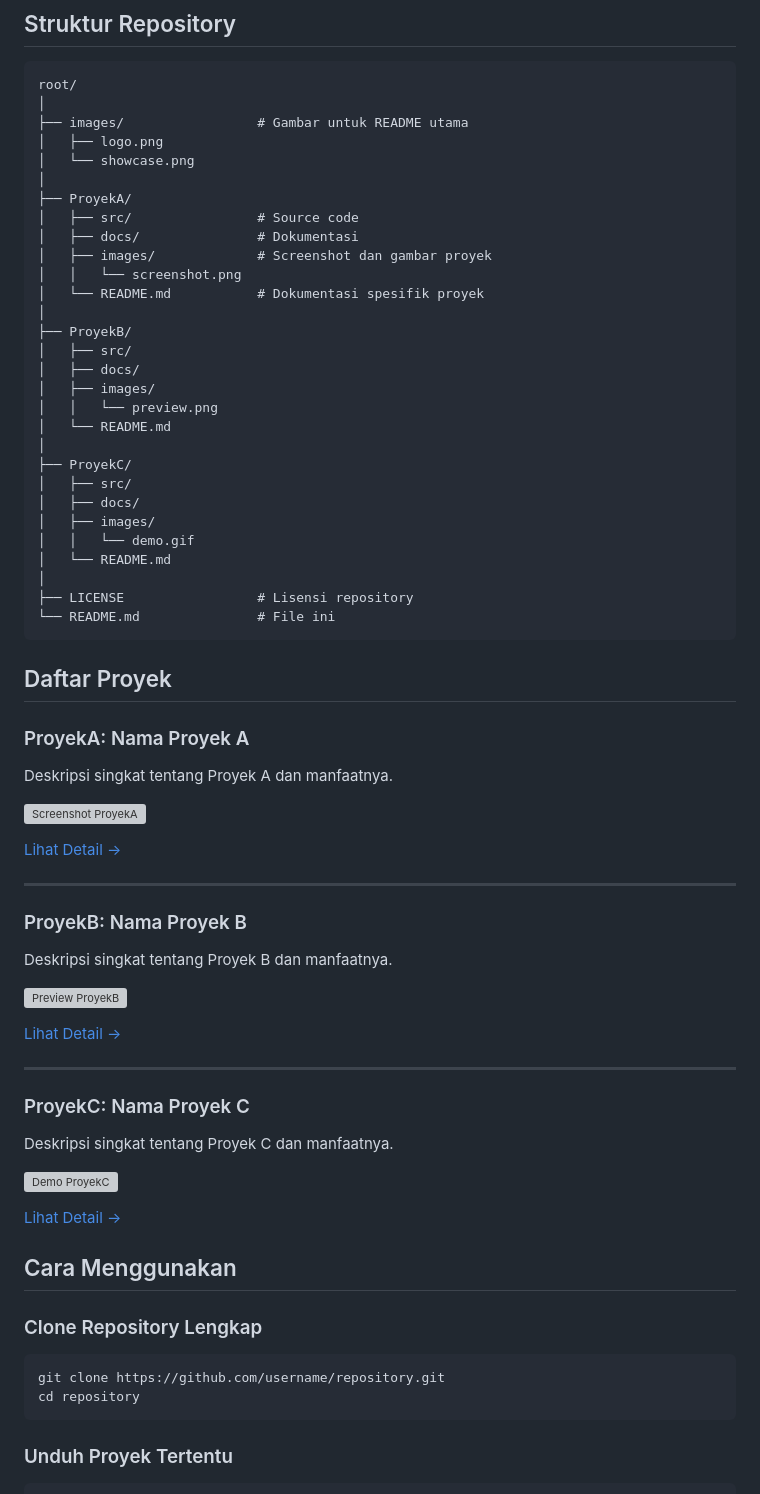
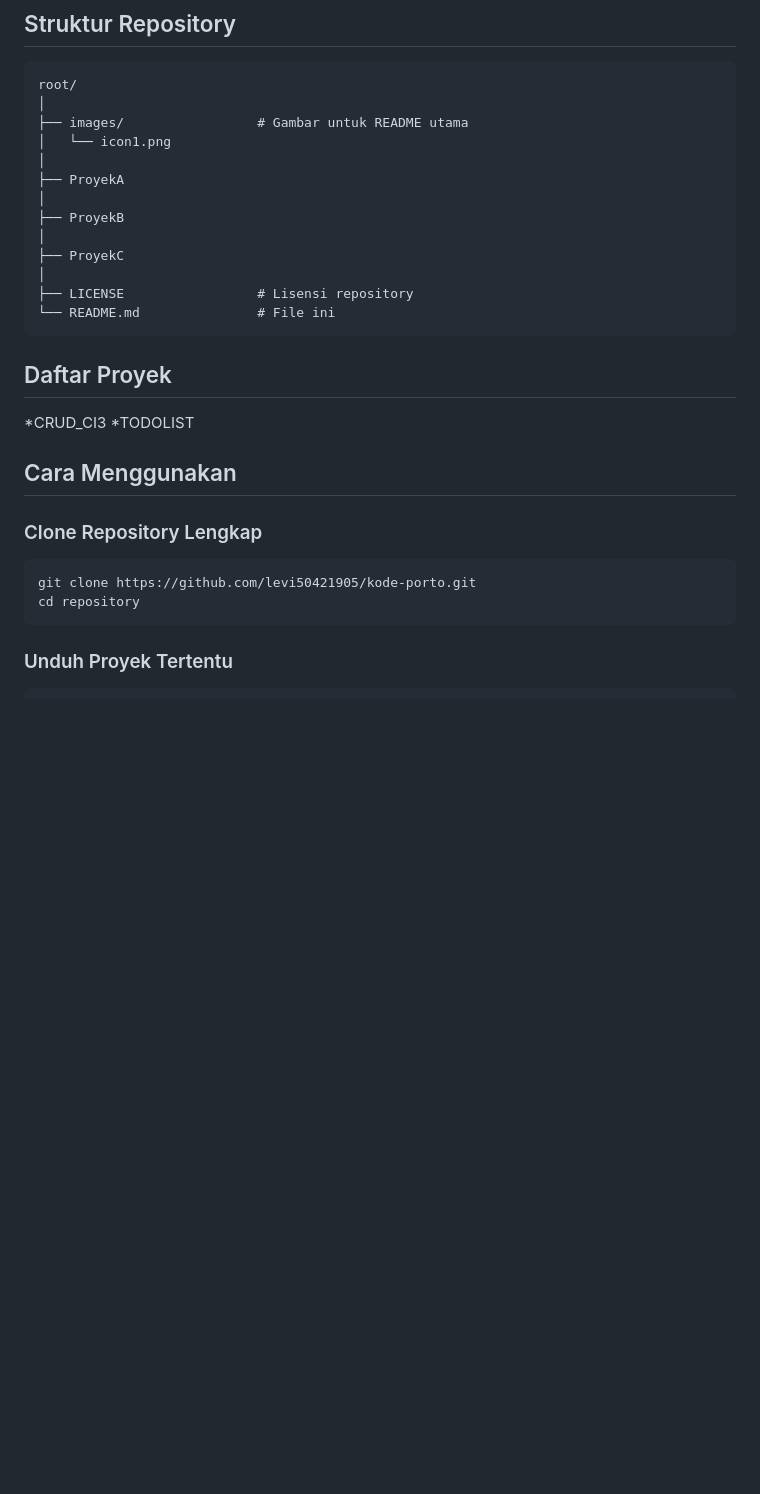
Before and after one commit to Levi50421905/kode-porto, a Markdown page: README.md, the part around the change printed below. Drawn GitHub-style; blank space fills up the shorter version; grey boxes are pictures that could not be loaded.

````diff
--- a/README.md
+++ b/README.md
@@ -29,29 +29,13 @@ Repository ini berisi berbagai proyek yang telah dikembangkan dan dibagikan untu
 root/
 │
 ├── images/                 # Gambar untuk README utama
-│   ├── logo.png
-│   └── showcase.png
+│   └── icon1.png
 │
-├── ProyekA/
-│   ├── src/                # Source code
-│   ├── docs/               # Dokumentasi
-│   ├── images/             # Screenshot dan gambar proyek
-│   │   └── screenshot.png
-│   └── README.md           # Dokumentasi spesifik proyek
+├── ProyekA
 │
-├── ProyekB/
-│   ├── src/
-│   ├── docs/
-│   ├── images/
-│   │   └── preview.png
-│   └── README.md
+├── ProyekB
 │
-├── ProyekC/
-│   ├── src/
-│   ├── docs/
-│   ├── images/
-│   │   └── demo.gif
-│   └── README.md
+├── ProyekC
 │
 ├── LICENSE                 # Lisensi repository
 └── README.md               # File ini
@@ -59,40 +43,15 @@ root/
 
 ## Daftar Proyek
 
-### ProyekA: Nama Proyek A
-
-Deskripsi singkat tentang Proyek A dan manfaatnya.
-
-![Screenshot ProyekA](ProyekA/images/screenshot.png)
-
-[Lihat Detail →](./ProyekA)
-
----
-
-### ProyekB: Nama Proyek B
-
-Deskripsi singkat tentang Proyek B dan manfaatnya.
-
-![Preview ProyekB](ProyekB/images/preview.png)
-
-[Lihat Detail →](./ProyekB)
-
----
-
-### ProyekC: Nama Proyek C
-
-Deskripsi singkat tentang Proyek C dan manfaatnya.
-
-![Demo ProyekC](ProyekC/images/demo.gif)
-
-[Lihat Detail →](./ProyekC)
+*CRUD_CI3
+*TODOLIST
 
 ## Cara Menggunakan
 
 ### Clone Repository Lengkap
 
 ```bash
-git clone https://github.com/username/repository.git
+git clone https://github.com/levi50421905/kode-porto.git
 cd repository
 ```
 
````
Also changed, not shown: other parts of README.md (+7 -19 lines), images/icon1.png (added), images/imgp1.png (added), images/myskripsiss.png (added).
